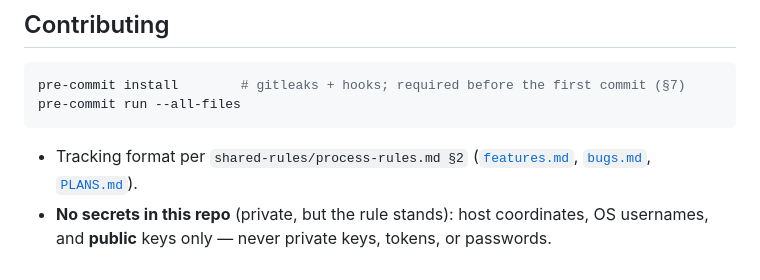
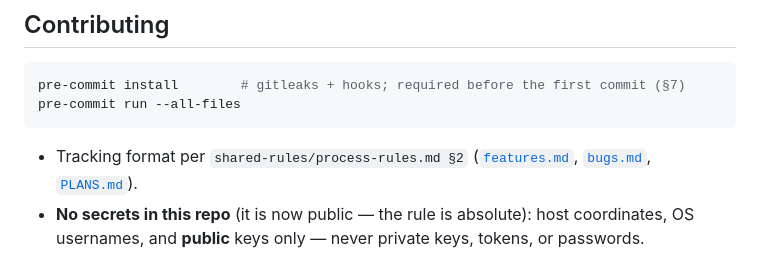
Before and after one commit to edhaynes/bard-infra, a Markdown page: README.md, the part around one of its changes. Rendered like a GitHub page.

```diff
--- a/README.md
+++ b/README.md
@@ -234,6 +283,6 @@ pre-commit run --all-files
 
 - Tracking format per `shared-rules/process-rules.md §2`
   ([`features.md`](features.md), [`bugs.md`](bugs.md), [`PLANS.md`](PLANS.md)).
-- **No secrets in this repo** (private, but the rule stands): host coordinates,
-  OS usernames, and **public** keys only — never private keys, tokens, or
-  passwords.
+- **No secrets in this repo** (it is now public — the rule is absolute): host
+  coordinates, OS usernames, and **public** keys only — never private keys,
+  tokens, or passwords.
```
Also changed, not shown: other parts of README.md (+50 -1 lines), features.md (+1 -0 lines).
